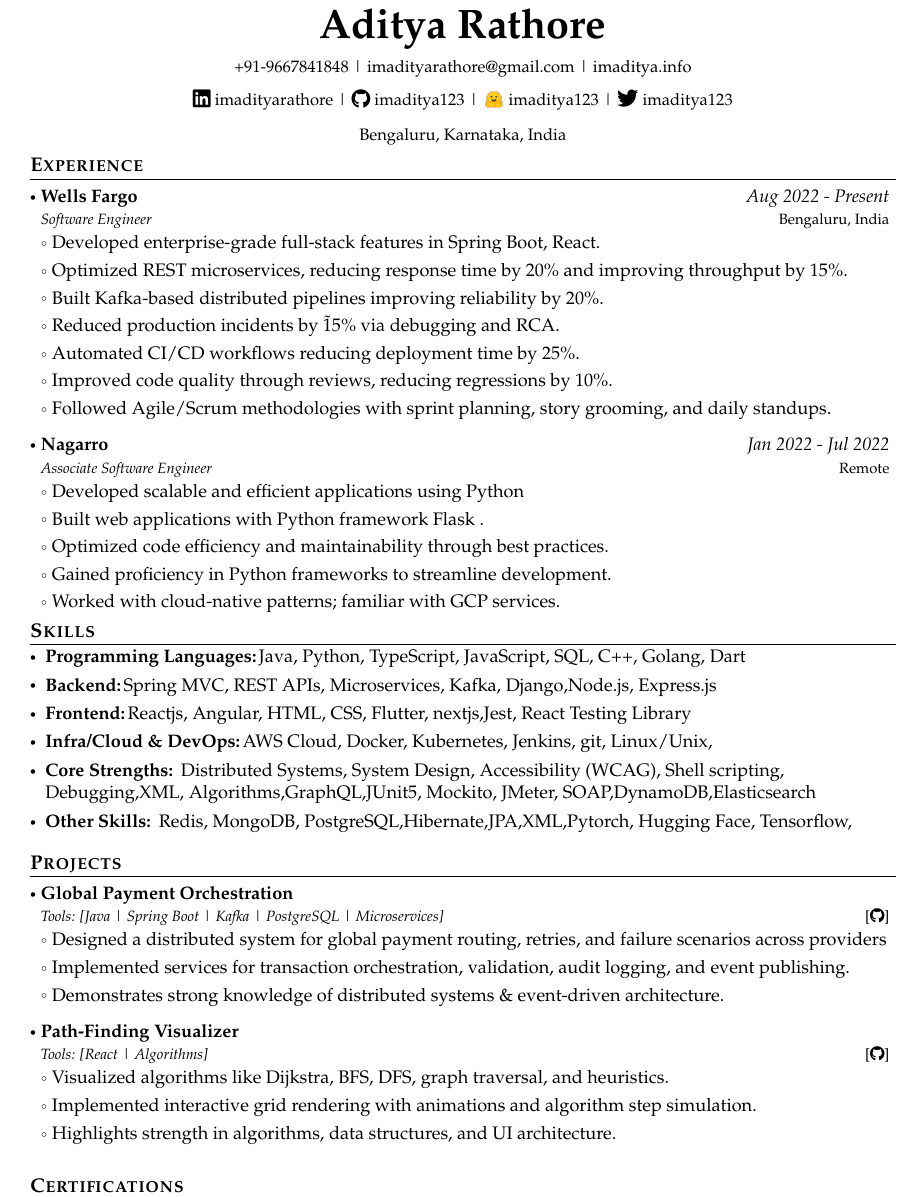
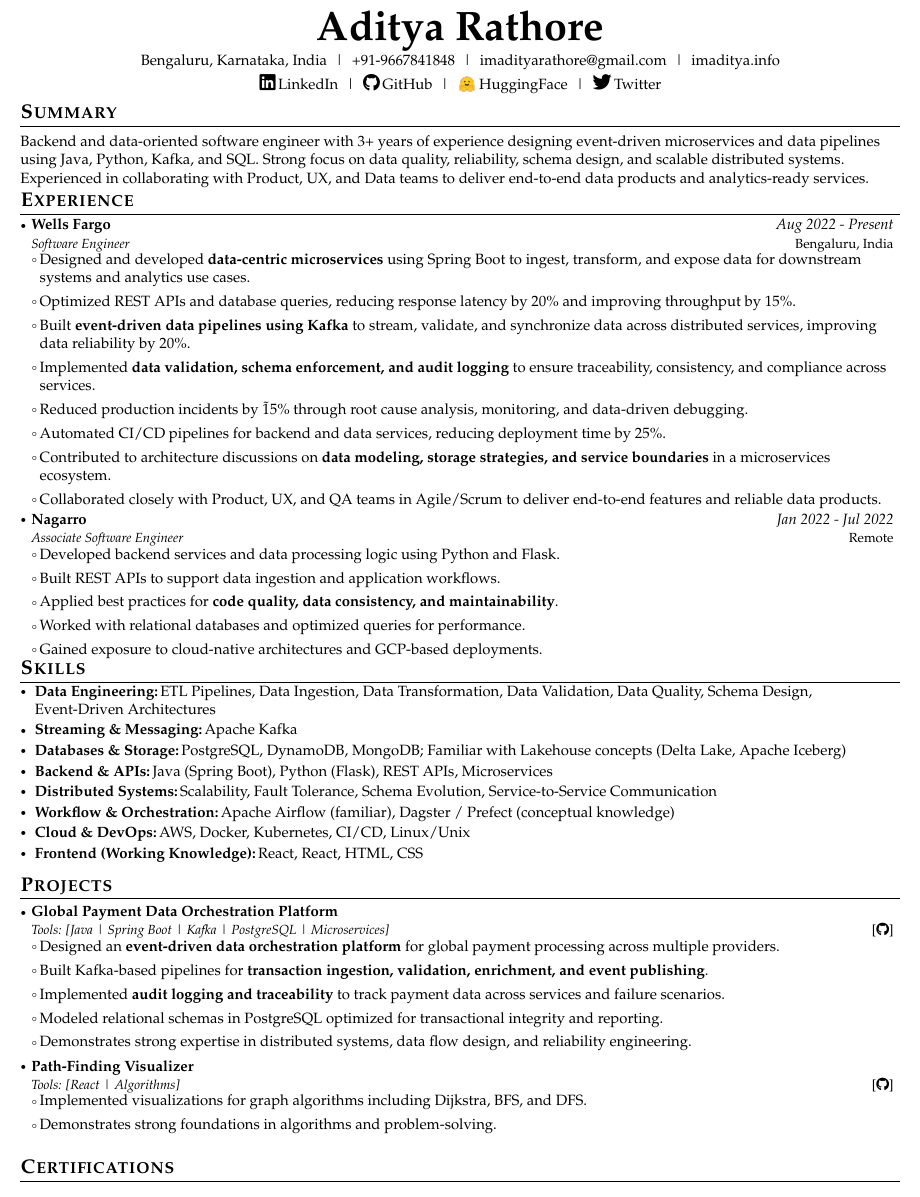
Before and after one commit to imaditya123/Resume-template, a LaTeX document (main.tex): part of the page, cut so that both start at the same text. Compiled offline with pdfLaTeX.

Commit message:
resume roblox

```diff
--- a/main.tex
+++ b/main.tex
@@ -1,4 +1,4 @@
-\documentclass[a4paper,11pt]{article}
+\documentclass[a4paper,10pt]{article}
 
 % Package imports
 \usepackage{latexsym}
@@ -31,7 +31,7 @@
 \fancyfoot{}
 \renewcommand{\headrulewidth}{0pt}
 \renewcommand{\footrulewidth}{0pt}
-\geometry{left=1.4cm, top=0.8cm, right=1.2cm, bottom=1cm}
+\geometry{left=1.2cm, top=0.7cm, right=1.1cm, bottom=0.8cm}
 \setlength{\footskip}{5pt} % Addressing fancyhdr warning
 
 % Hyperlink setup (moved after fancyhdr to address warning)
@@ -112,7 +112,7 @@
 
 \newcommand{\resumeSubHeadingListStart}{\begin{itemize}[leftmargin=*,labelsep=1mm]}
 \newcommand{\resumeHeadingSkillStart}{\begin{itemize}[leftmargin=*,itemsep=1.7mm, rightmargin=2ex]}
-\newcommand{\resumeItemListStart}{\begin{itemize}[leftmargin=*,labelsep=1mm,itemsep=0.5mm]}
+\newcommand{\resumeItemListStart}{\begin{itemize}[leftmargin=*,labelsep=0.5mm,itemsep=0.5mm]}
 
 \newcommand{\resumeSubHeadingListEnd}{\end{itemize}\vspace{2mm}}
 \newcommand{\resumeHeadingSkillEnd}{\end{itemize}\vspace{-2mm}}
@@ -150,68 +150,61 @@
 
 % Header
 \begin{center}
-    {\Huge\textbf{Aditya Rathore}}
-\end{center}
-\vspace{-5mm}
-
-\begin{center}
-    \small{
-    \href{tel:+919667841848}{+91-9667841848} | \href{mailto:imadityarathore@gmail.com}{imadityarathore@gmail.com} |
-    \href{https://www.imaditya.info/}{imaditya.info}
-    }
-\end{center}
-\vspace{-5mm}
-
-\begin{center}
-    \small{
-    \socialicon{\faLinkedin} \href{https://www.linkedin.com/in/imadityarathore/}{imadityarathore} |
-    \socialicon{\faGithub} \href{https://github.com/imaditya123}{imaditya123} |
-    \ieeeicon{\includegraphics[height=1.3em]{hf-logo.png}} \href{https://huggingface.co/imaditya123}{imaditya123} |
-    \socialicon{\faTwitter} \href{https://x.com/imaditya123}{imaditya123}
-    }
-\end{center}
-\vspace{-4mm}
-\begin{center}
-    \small{Bengaluru, Karnataka, India}
+    {\Huge \textbf{Aditya Rathore}} \\[0.5mm]
+    \small
+    Bengaluru, Karnataka, India \;|\;
+    \href{tel:+919667841848}{+91-9667841848} \;|\;
+    \href{mailto:imadityarathore@gmail.com}{imadityarathore@gmail.com} \;|\;
+    \href{https://www.imaditya.info/}{imaditya.info} \\[0.5mm]
+    \socialicon{\faLinkedin}\,\href{https://www.linkedin.com/in/imadityarathore/}{LinkedIn}
+    \;|\;
+    \socialicon{\faGithub}\,\href{https://github.com/imaditya123}{GitHub}
+    \;|\;
+    \ieeeicon{\includegraphics[height=1.1em]{hf-logo.png}}\,\href{https://huggingface.co/imaditya123}{HuggingFace}
+    \;|\;
+    \socialicon{\faTwitter}\,\href{https://x.com/imaditya123}{Twitter}
 \end{center}
 
 \vspace{-6mm}
 
-% \section{\textbf{Objective}}
-% \vspace{1mm}
-% \small{
-% Seeking a challenging position in [your field] to leverage my expertise in [your key skills]. Aiming to contribute to innovative projects at the intersection of [your interests] and practical problem-solving in fields such as [specific areas of interest].
-% }
-% \vspace{-2mm}
-
-
-
+\section{\textbf{Summary}}
+\vspace{1mm}
+\small{
+Backend and data-oriented software engineer with 3+ years of experience designing
+event-driven microservices and data pipelines using Java, Python, Kafka, and SQL.
+Strong focus on data quality, reliability, schema design, and scalable distributed systems.
+Experienced in collaborating with Product, UX, and Data teams to deliver
+end-to-end data products and analytics-ready services.
+}
+\vspace{-3.8mm}
 \section{\textbf{Experience}}
-\vspace{-0.4mm}
+\vspace{-0.9mm}
   \resumeSubHeadingListStart
   \resumeSubheading
       {\href{https://www.wellsfargo.com/}{Wells Fargo}}{Bengaluru, India}
       {Software Engineer}{Aug 2022 - Present}
 \resumeItemListStart
-\item Developed enterprise-grade full-stack features in Spring Boot, React.
-\item Optimized REST microservices, reducing response time by 20\% and improving throughput by 15\%.
-\item Built Kafka-based distributed pipelines improving reliability by 20\%.
-\item Reduced production incidents by \~15\% via debugging and RCA.
-\item Automated CI/CD workflows reducing deployment time by 25\%.
-\item Improved code quality through reviews, reducing regressions by 10\%.
-\item Followed Agile/Scrum methodologies with sprint planning, story grooming, and daily standups.
-
+\item Designed and developed \textbf{data-centric microservices} using Spring Boot to ingest, transform, and expose data for downstream systems and analytics use cases.
+\item Optimized REST APIs and database queries, reducing response latency by 20\% and improving throughput by 15\%.
+\item Built \textbf{event-driven data pipelines using Kafka} to stream, validate, and synchronize data across distributed services, improving data reliability by 20\%.
+\item Implemented \textbf{data validation, schema enforcement, and audit logging} to ensure traceability, consistency, and compliance across services.
+\item Reduced production incidents by \~15\% through root cause analysis, monitoring, and data-driven debugging.
+\item Automated CI/CD pipelines for backend and data services, reducing deployment time by 25\%.
+\item Contributed to architecture discussions on \textbf{data modeling, storage strategies, and service boundaries} in a microservices ecosystem.
+\item Collaborated closely with Product, UX, and QA teams in Agile/Scrum to deliver end-to-end features and reliable data products.
 \resumeItemListEnd
+\vspace{-0.9mm}
 \resumeSubheading
     {\href{https://www.nagarro.com}{Nagarro} }{Remote}
     {Associate Software Engineer}{Jan 2022 - Jul 2022}
 \resumeItemListStart
-      \item Developed scalable and efficient applications using Python
-      \item Built web applications with Python framework Flask .
-      \item Optimized code efficiency and maintainability through best practices.
-      \item Gained proficiency in Python frameworks to streamline development.
-      \item Worked with cloud-native patterns; familiar with GCP services.
+\item Developed backend services and data processing logic using Python and Flask.
+\item Built REST APIs to support data ingestion and application workflows.
+\item Applied best practices for \textbf{code quality, data consistency, and maintainability}.
+\item Worked with relational databases and optimized queries for performance.
+\item Gained exposure to cloud-native architectures and GCP-based deployments.
 \resumeItemListEnd
+
 \resumeSubHeadingListEnd
 \vspace{-6mm}
 
@@ -219,66 +212,55 @@
 \section{\textbf{Skills}}
 \vspace{-0.4mm}
 \resumeHeadingSkillStart
-  \resumeSubItem{Programming Languages:}
-    {Java, Python, TypeScript, JavaScript, SQL, C++, Golang, Dart}
-  \resumeSubItem{Backend:}
-  {Spring MVC, REST APIs, Microservices, Kafka, Django,Node.js, Express.js}
-  \resumeSubItem{Frontend:}
-  {Reactjs, Angular, HTML, CSS, Flutter, nextjs,Jest, React Testing Library}
-  \resumeSubItem{Infra/Cloud \& DevOps:}
-    {AWS Cloud, Docker, Kubernetes, Jenkins, git, Linux/Unix, }
-   \resumeSubItem{Core Strengths: }
-    {Distributed Systems, System Design, Accessibility (WCAG), Shell scripting, Debugging,XML, Algorithms,GraphQL,JUnit5, Mockito, JMeter, SOAP,DynamoDB,Elasticsearch}
-  \resumeSubItem{Other Skills:}
-    { Redis, MongoDB, PostgreSQL,Hibernate,JPA,XML,Pytorch, Hugging Face, Tensorflow, }
+\resumeSubItem{Data Engineering:}
+{ETL Pipelines, Data Ingestion, Data Transformation, Data Validation, Data Quality, Schema Design, Event-Driven Architectures}
+
+\resumeSubItem{Streaming \& Messaging:}
+{Apache Kafka}
+
+\resumeSubItem{Databases \& Storage:}
+{PostgreSQL, DynamoDB, MongoDB; Familiar with Lakehouse concepts (Delta Lake, Apache Iceberg)}
+
+\resumeSubItem{Backend \& APIs:}
+{Java (Spring Boot), Python (Flask), REST APIs, Microservices}
+
+\resumeSubItem{Distributed Systems:}
+{Scalability, Fault Tolerance, Schema Evolution, Service-to-Service Communication}
+
+\resumeSubItem{Workflow \& Orchestration:}
+{Apache Airflow (familiar), Dagster / Prefect (conceptual knowledge)}
+
+\resumeSubItem{Cloud \& DevOps:}
+{AWS, Docker, Kubernetes, CI/CD, Linux/Unix}
+
+\resumeSubItem{Frontend (Working Knowledge):}
+{React, React, HTML, CSS}
+
 \resumeHeadingSkillEnd
 
 \section{\textbf{Projects}}
 \vspace{-0.4mm}
 \resumeSubHeadingListStart
-% \resumeProject
-%   {Project VIT: [A Command-Line Version Control System]}
-%   {Tools: [Python]}
-%   {Jan 2025}
-%   {{}[\href{https://github.com/imaditya123/VIT}{\textcolor{black}{\faGithub}}]}
-% \resumeItemListStart
-%   \item Developed a command-line tool for basic version control operations.
-%   \item Implemented file version tracking and change management using Python.
-%   \item Created a lightweight version control system for essential tasks.
-%   \item Applied Python programming to analyze and manage file versions effectively within the system.
-% \resumeItemListEnd
-% \resumeProject
-%   {Project Tensor Grad: [Lightweight Tensor Class like Autograd]}
-%   {Tools: [Python,Numpy,Graphviz]}
-%   {Dec 2024}
-%   {{}[\href{https://github.com/imaditya123/tensor_grad}{\textcolor{black}{\faGithub}}]}
-% \resumeItemListStart
-%   \item Developed a tensor class like autograd capabilities for simplified gradient computations using NumPy.
-%   \item Implemented reverse-mode automatic differentiation for efficient backpropagation.
-%   \item Created modular components (Neuron, Layer, MLP) to enable customizable neural network architectures.
-%   \item Applied activation functions like tanh, relu, and exp to enhance the flexibility and functionality of neural networks.
-% \resumeItemListEnd
-
 \resumeProject
-  {Global Payment Orchestration}
+{Global Payment Data Orchestration Platform}
 {Tools: [Java | Spring Boot | Kafka | PostgreSQL | Microservices]}
 {}
 {{}[\href{https://github.com/imaditya123/global-payment-orchestration}{\textcolor{black}{\faGithub}}]}
 \resumeItemListStart
-  \item Designed a distributed system for global payment routing, retries, and failure scenarios across providers
-  \item Implemented services for transaction orchestration, validation, audit logging, and event publishing.
-  \item Demonstrates strong knowledge of distributed systems \& event-driven architecture.
+\item Designed an \textbf{event-driven data orchestration platform} for global payment processing across multiple providers.
+\item Built Kafka-based pipelines for \textbf{transaction ingestion, validation, enrichment, and event publishing}.
+\item Implemented \textbf{audit logging and traceability} to track payment data across services and failure scenarios.
+\item Modeled relational schemas in PostgreSQL optimized for transactional integrity and reporting.
+\item Demonstrates strong expertise in distributed systems, data flow design, and reliability engineering.
 \resumeItemListEnd
-
 \resumeProject
 {Path-Finding Visualizer}
 {Tools: [React | Algorithms]}
 {}
 {{}[\href{https://github.com/imaditya123/path-finding-visualizer}{\textcolor{black}{\faGithub}}]}
 \resumeItemListStart
-  \item Visualized algorithms like Dijkstra, BFS, DFS, graph traversal, and heuristics.
-  \item Implemented interactive grid rendering with animations and algorithm step simulation.
-  \item Highlights strength in algorithms, data structures, and UI architecture.
+\item Implemented visualizations for graph algorithms including Dijkstra, BFS, and DFS.
+\item Demonstrates strong foundations in algorithms and problem-solving.
 \resumeItemListEnd
 
 \resumeSubHeadingListEnd
```
Lines whose indentation alone changed are shown as unchanged.
